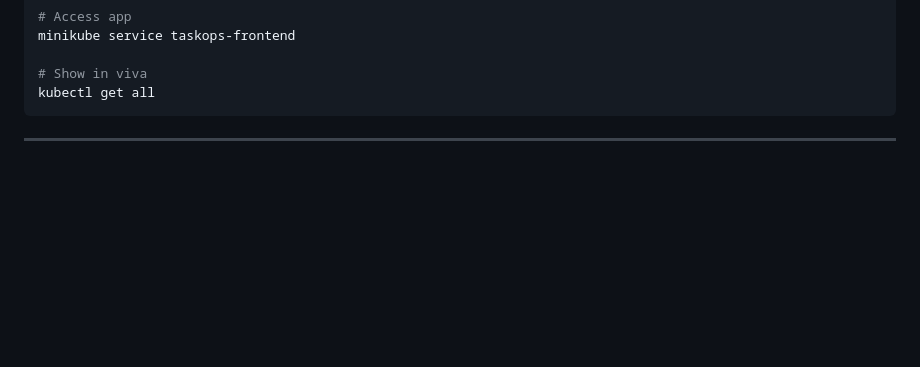
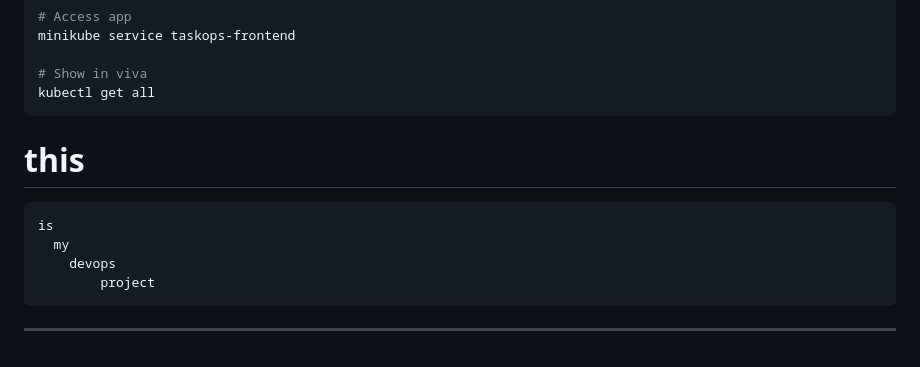
Before and after one commit to DAsmila/deployhub-devops, a Markdown page: README.md, the part around the change. Rendered like a GitHub page; blank space fills up the shorter version.

````diff
--- a/README.md
+++ b/README.md
@@ -175,5 +175,9 @@ minikube service taskops-frontend
 # Show in viva
 kubectl get all
 ```
-
+# this
+    is
+      my
+        devops
+            project
 ---
````
